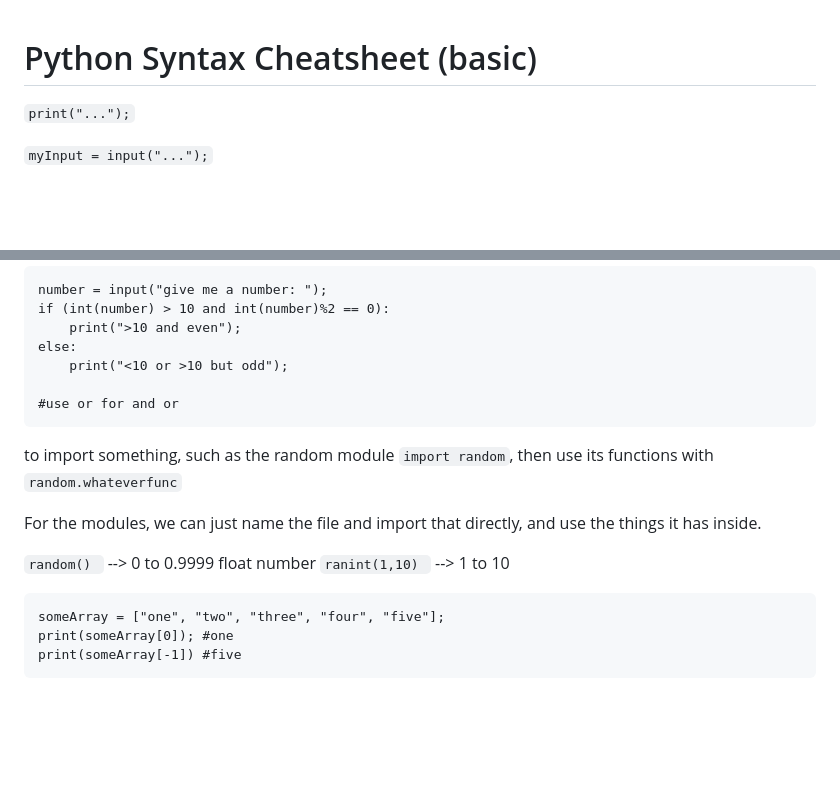
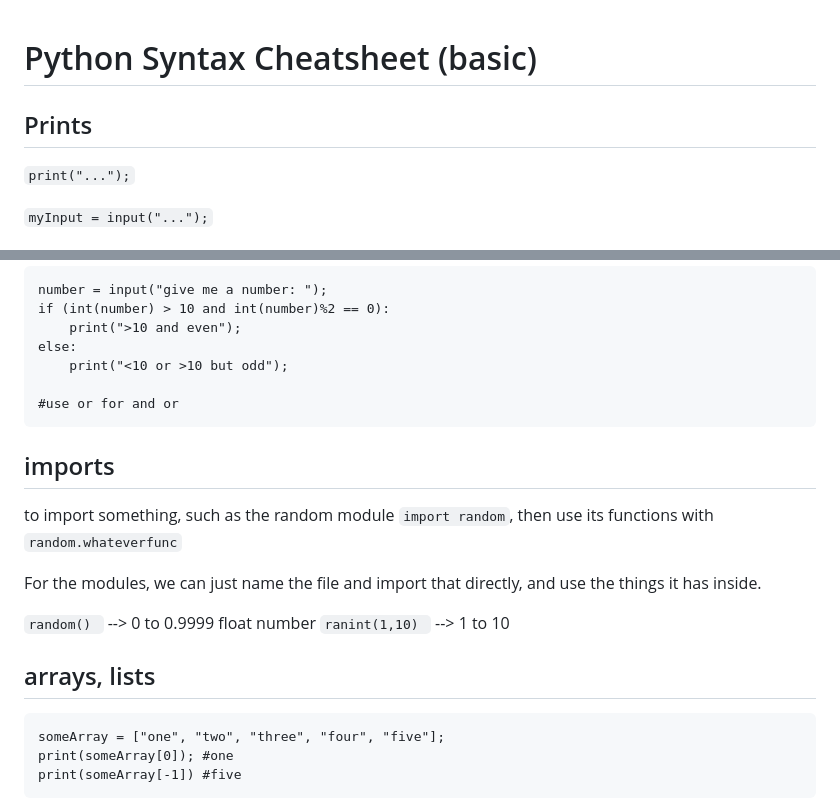
Before and after one commit to GemmaAprendiendo/Articles, a Markdown page: python/python_syntax_cheatsheet.md, 2 parts joined by grey strips. Drawn GitHub-style; blank space fills up the shorter version.

````diff
--- a/python/python_syntax_cheatsheet.md
+++ b/python/python_syntax_cheatsheet.md
@@ -1,4 +1,6 @@
 # Python Syntax Cheatsheet (basic)
+
+## Prints
 
 `print("...");`
 
@@ -87,12 +102,16 @@ else:
 #use or for and or
 ```
 
+## imports
+
 to import something, such as the random module `import random`, then use its functions with `random.whateverfunc`
 
 For the modules, we can just name the file and import that directly, and use the things it has inside.
 
 `random() ` --> 0 to 0.9999 float number
 `ranint(1,10) ` --> 1 to 10
+
+## arrays, lists
 
 ```
 someArray = ["one", "two", "three", "four", "five"];
````
Also changed, not shown: other parts of python/python_syntax_cheatsheet.md (+89 -8 lines), csharp/new_and_not_so_new.md (+1 -1 lines).
